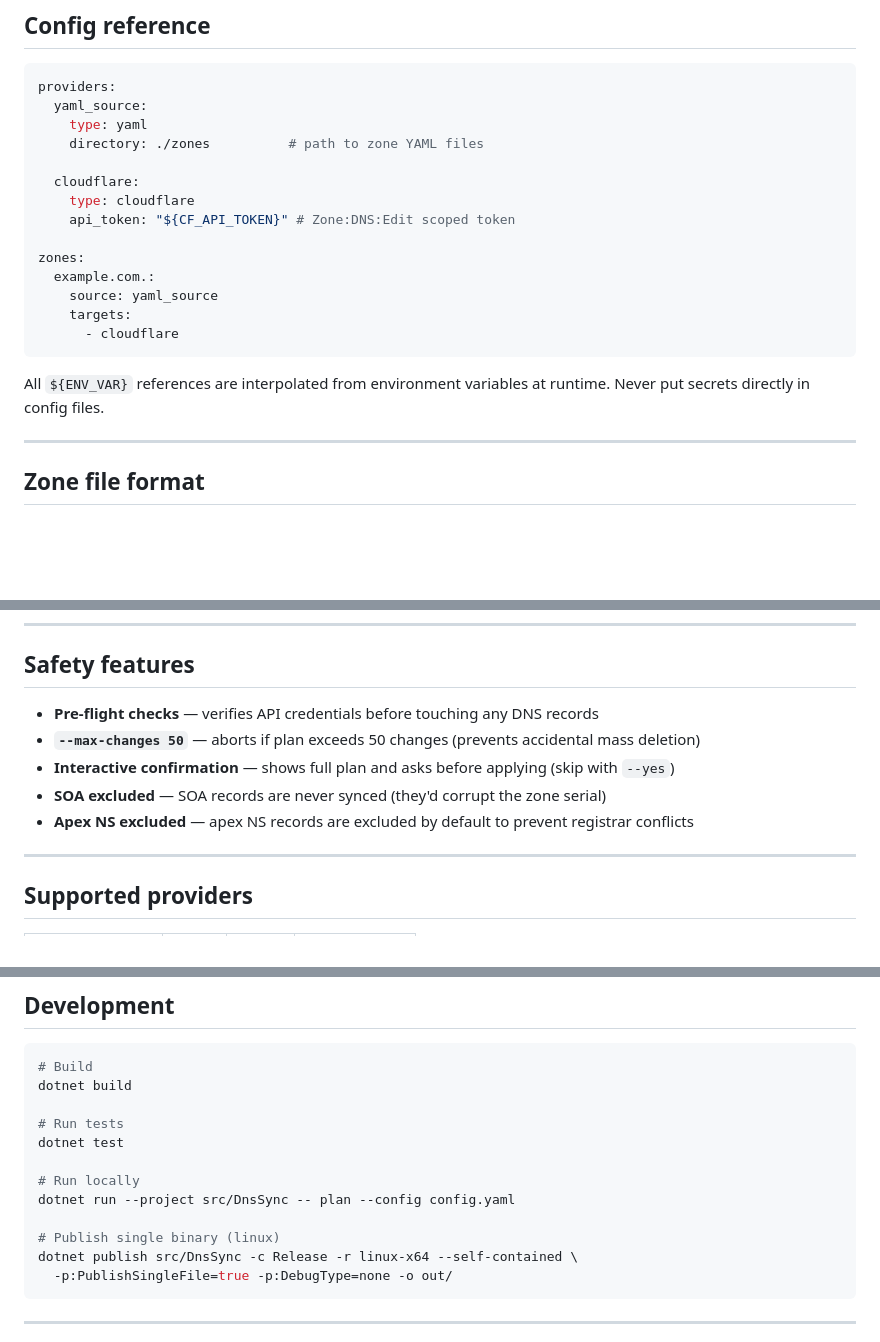
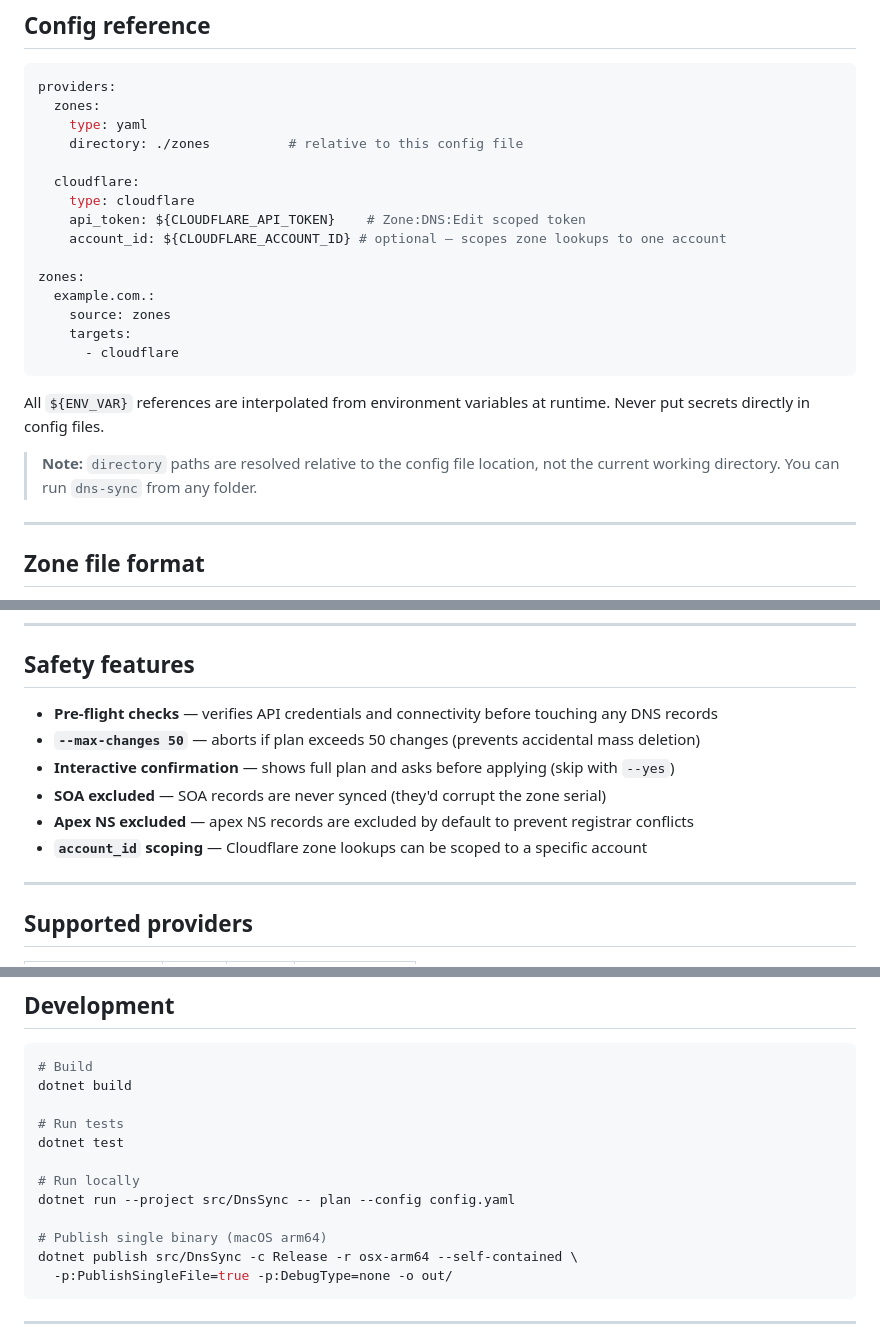
Before and after one commit to cl8dep/dns-sync, a Markdown page: README.md, 3 parts joined by grey strips. GitHub-like rendering; blank space fills up the shorter version.

````diff
--- a/README.md
+++ b/README.md
@@ -107,22 +122,25 @@ dns-sync apply --config config.yaml
 
 ```yaml
 providers:
-  yaml_source:
+  zones:
     type: yaml
-    directory: ./zones          # path to zone YAML files
+    directory: ./zones          # relative to this config file
 
   cloudflare:
     type: cloudflare
-    api_token: "${CF_API_TOKEN}" # Zone:DNS:Edit scoped token
+    api_token: ${CLOUDFLARE_API_TOKEN}    # Zone:DNS:Edit scoped token
+    account_id: ${CLOUDFLARE_ACCOUNT_ID} # optional — scopes zone lookups to one account
 
 zones:
   example.com.:
-    source: yaml_source
+    source: zones
     targets:
       - cloudflare
 ```
 
 All `${ENV_VAR}` references are interpolated from environment variables at runtime. Never put secrets directly in config files.
+
+> **Note:** `directory` paths are resolved relative to the config file location, not the current working directory. You can run `dns-sync` from any folder.
 
 ---
 
@@ -241,11 +267,12 @@ dns-sync apply --config config.yaml --force   # skip safety limit entirely
 
 ## Safety features
 
-- **Pre-flight checks** — verifies API credentials before touching any DNS records
+- **Pre-flight checks** — verifies API credentials and connectivity before touching any DNS records
 - **`--max-changes 50`** — aborts if plan exceeds 50 changes (prevents accidental mass deletion)
 - **Interactive confirmation** — shows full plan and asks before applying (skip with `--yes`)
 - **SOA excluded** — SOA records are never synced (they'd corrupt the zone serial)
 - **Apex NS excluded** — apex NS records are excluded by default to prevent registrar conflicts
+- **`account_id` scoping** — Cloudflare zone lookups can be scoped to a specific account
 
 ---
 
@@ -272,8 +299,8 @@ dotnet test
 # Run locally
 dotnet run --project src/DnsSync -- plan --config config.yaml
 
-# Publish single binary (linux)
-dotnet publish src/DnsSync -c Release -r linux-x64 --self-contained \
+# Publish single binary (macOS arm64)
+dotnet publish src/DnsSync -c Release -r osx-arm64 --self-contained \
   -p:PublishSingleFile=true -p:DebugType=none -o out/
 ```
 
````
Also changed, not shown: other parts of README.md (+54 -31 lines).
